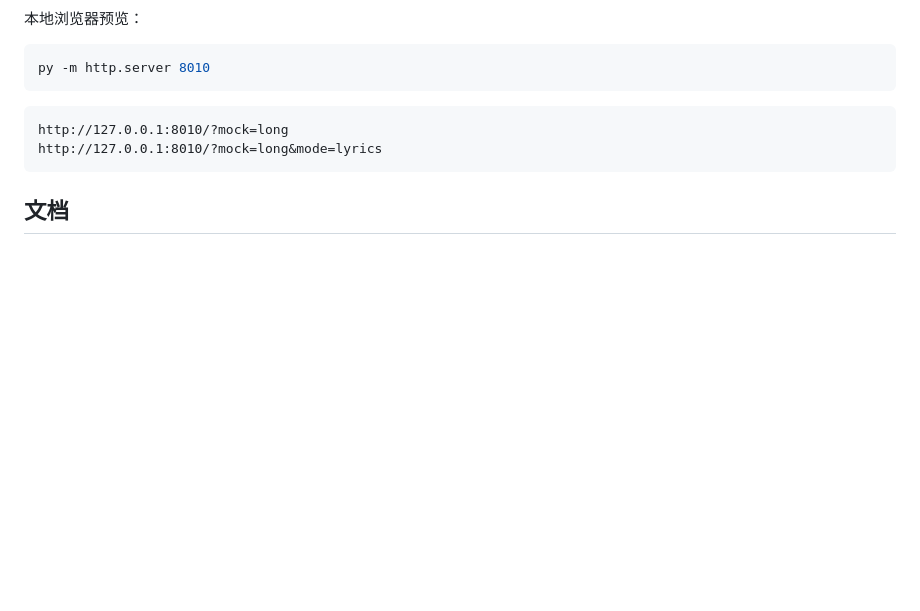
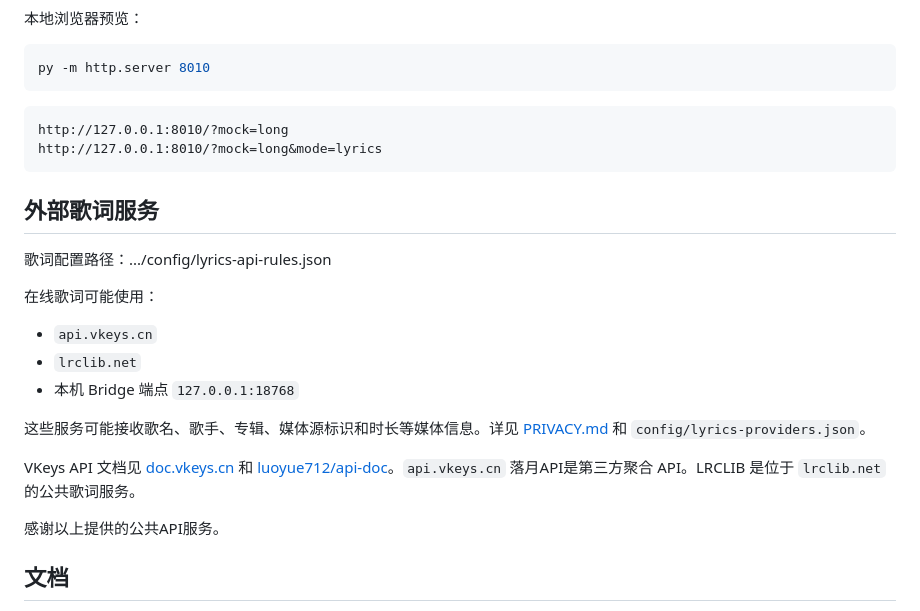
Before and after one commit to p0etrryw1ne/wallpaper-smtc-music, a Markdown page: README.md, the part around the change. Drawn GitHub-style; blank space fills up the shorter version.

````diff
--- a/README.md
+++ b/README.md
@@ -57,6 +57,22 @@ http://127.0.0.1:8010/?mock=long
 http://127.0.0.1:8010/?mock=long&mode=lyrics
 ```
 
+## 外部歌词服务
+
+歌词配置路径：.../config/lyrics-api-rules.json
+
+在线歌词可能使用：
+
+- `api.vkeys.cn`
+- `lrclib.net`
+- 本机 Bridge 端点 `127.0.0.1:18768`
+
+这些服务可能接收歌名、歌手、专辑、媒体源标识和时长等媒体信息。详见 [PRIVACY.md](PRIVACY.md) 和 `config/lyrics-providers.json`。
+
+VKeys API 文档见 [doc.vkeys.cn](https://doc.vkeys.cn/) 和 [luoyue712/api-doc](https://github.com/luoyue712/api-doc)。`api.vkeys.cn` 落月API是第三方聚合 API。LRCLIB 是位于 `lrclib.net` 的公共歌词服务。
+
+感谢以上提供的公共API服务。
+
 ## 文档
 
 - [文档索引](docs/README.md)
````
